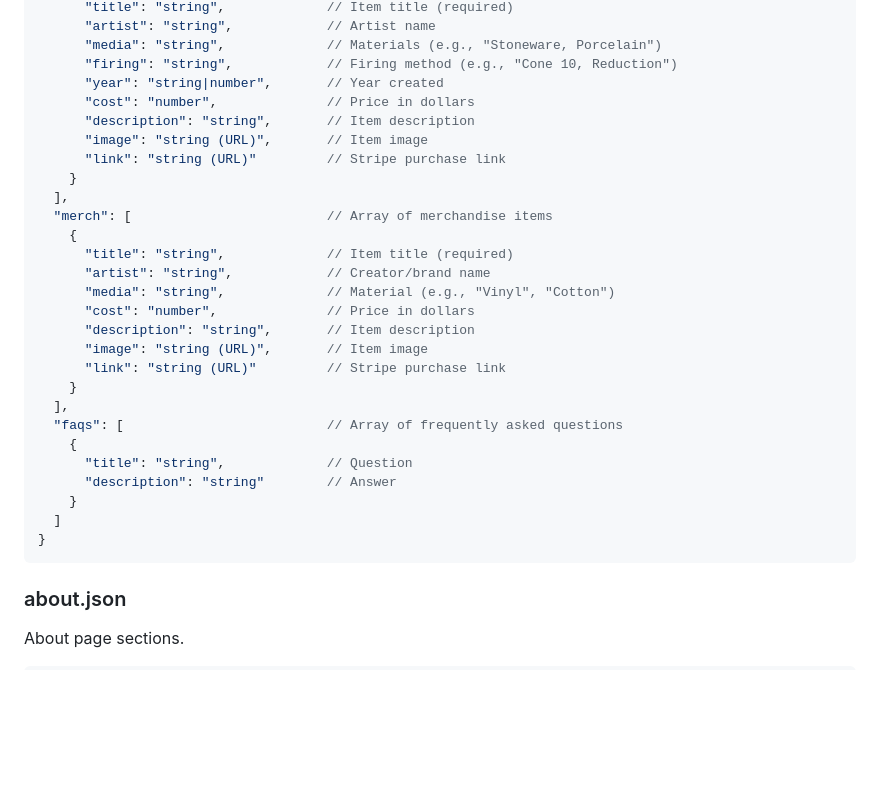
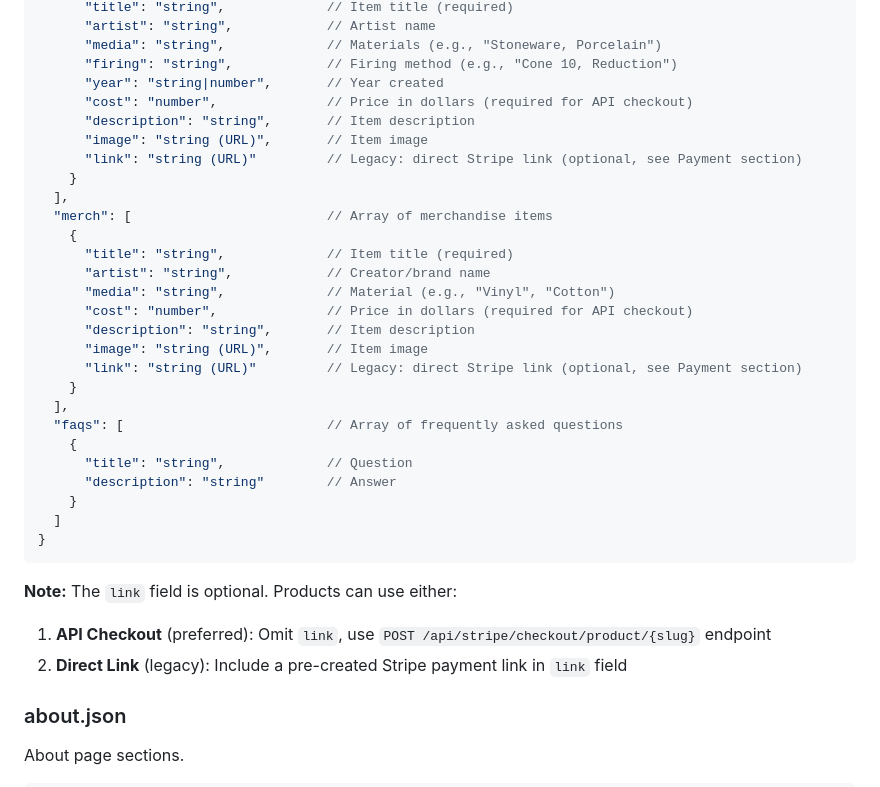
Before and after one commit to mangimangi/chicago-clay-coop, a Markdown page: AGENTS.md, the part around one of its changes. Rendered like a GitHub page; blank space fills up the shorter version.

````diff
--- a/AGENTS.md
+++ b/AGENTS.md
@@ -152,10 +152,10 @@ Products for sale and FAQs.
       "media": "string",             // Materials (e.g., "Stoneware, Porcelain")
       "firing": "string",            // Firing method (e.g., "Cone 10, Reduction")
       "year": "string|number",       // Year created
-      "cost": "number",              // Price in dollars
+      "cost": "number",              // Price in dollars (required for API checkout)
       "description": "string",       // Item description
       "image": "string (URL)",       // Item image
-      "link": "string (URL)"         // Stripe purchase link
+      "link": "string (URL)"         // Legacy: direct Stripe link (optional, see Payment section)
     }
   ],
   "merch": [                         // Array of merchandise items
@@ -163,10 +163,10 @@ Products for sale and FAQs.
       "title": "string",             // Item title (required)
       "artist": "string",            // Creator/brand name
       "media": "string",             // Material (e.g., "Vinyl", "Cotton")
-      "cost": "number",              // Price in dollars
+      "cost": "number",              // Price in dollars (required for API checkout)
       "description": "string",       // Item description
       "image": "string (URL)",       // Item image
-      "link": "string (URL)"         // Stripe purchase link
+      "link": "string (URL)"         // Legacy: direct Stripe link (optional, see Payment section)
     }
   ],
   "faqs": [                          // Array of frequently asked questions
@@ -177,6 +177,10 @@ Products for sale and FAQs.
   ]
 }
 ```
+
+**Note:** The `link` field is optional. Products can use either:
+1. **API Checkout** (preferred): Omit `link`, use `POST /api/stripe/checkout/product/{slug}` endpoint
+2. **Direct Link** (legacy): Include a pre-created Stripe payment link in `link` field
 
 ### about.json
 
````
Also changed, not shown: other parts of AGENTS.md (+35 -4 lines).
